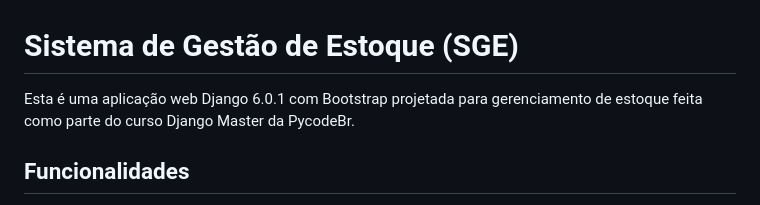
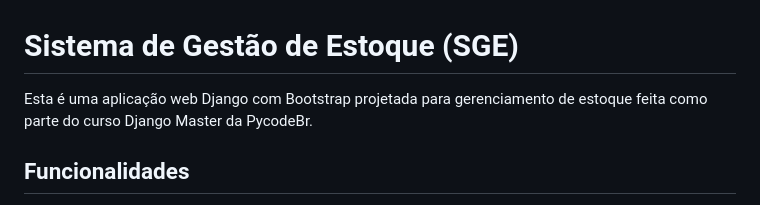
Before and after one commit to ChristianGCa/sistema_gestao_estoque, a Markdown page: README.md, the part around the change. Drawn GitHub-style.

Commit message:
docs: update README

```diff
--- a/README.md
+++ b/README.md
@@ -1,6 +1,6 @@
 # Sistema de Gestão de Estoque (SGE)
 
-Esta é uma aplicação web Django 6.0.1 com Bootstrap projetada para gerenciamento de estoque feita como parte do curso Django Master da PycodeBr.
+Esta é uma aplicação web Django com Bootstrap projetada para gerenciamento de estoque feita como parte do curso Django Master da PycodeBr.
 
 ## Funcionalidades
 *   Gerencia marcas, categorias, fornecedores e produtos.
```
